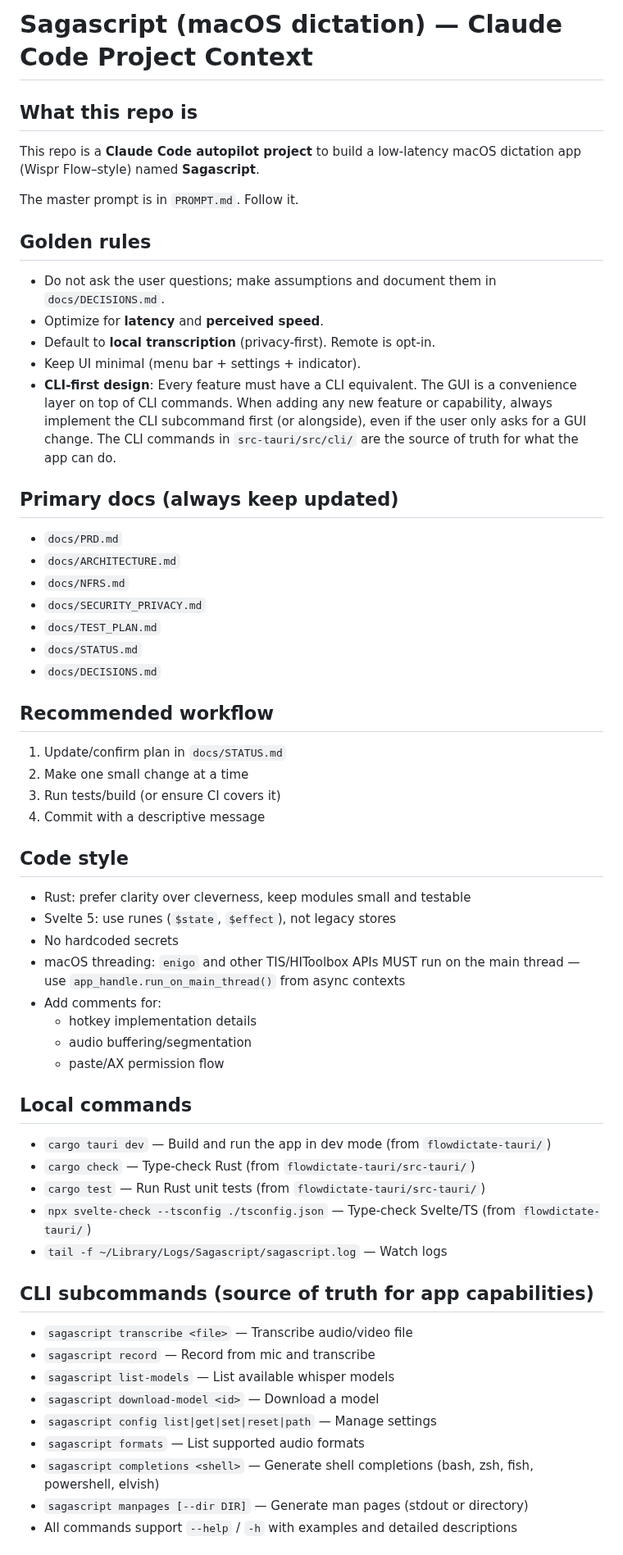
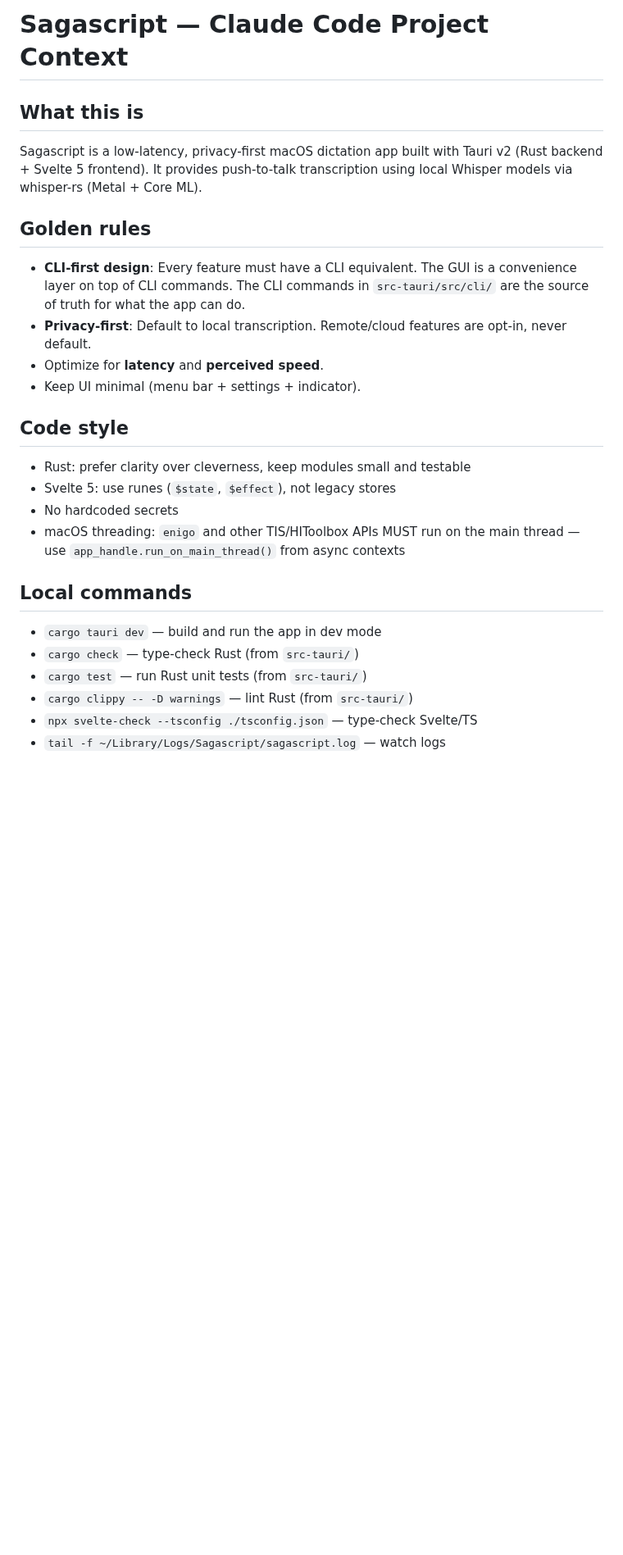
Before and after one commit to Magnus-Gille/sagascript, a Markdown page: CLAUDE.md, the part around one of its changes. Shown at 82% size. GitHub-like rendering; blank space fills up the shorter version.

```diff
--- a/CLAUDE.md
+++ b/CLAUDE.md
@@ -1,57 +1,29 @@
-# Sagascript (macOS dictation) — Claude Code Project Context
+# Sagascript — Claude Code Project Context
 
-## What this repo is
-This repo is a **Claude Code autopilot project** to build a low-latency macOS dictation app (Wispr Flow–style) named **Sagascript**.
+## What this is
 
-The master prompt is in `PROMPT.md`. Follow it.
+Sagascript is a low-latency, privacy-first macOS dictation app built with Tauri v2 (Rust backend + Svelte 5 frontend). It provides push-to-talk transcription using local Whisper models via whisper-rs (Metal + Core ML).
 
 ## Golden rules
-- Do not ask the user questions; make assumptions and document them in `docs/DECISIONS.md`.
+
+- **CLI-first design**: Every feature must have a CLI equivalent. The GUI is a convenience layer on top of CLI commands. The CLI commands in `src-tauri/src/cli/` are the source of truth for what the app can do.
+- **Privacy-first**: Default to local transcription. Remote/cloud features are opt-in, never default.
 - Optimize for **latency** and **perceived speed**.
-- Default to **local transcription** (privacy-first). Remote is opt-in.
 - Keep UI minimal (menu bar + settings + indicator).
-- **CLI-first design**: Every feature must have a CLI equivalent. The GUI is a convenience layer on top of CLI commands. When adding any new feature or capability, always implement the CLI subcommand first (or alongside), even if the user only asks for a GUI change. The CLI commands in `src-tauri/src/cli/` are the source of truth for what the app can do.
-
-## Primary docs (always keep updated)
-- `docs/PRD.md`
-- `docs/ARCHITECTURE.md`
-- `docs/NFRS.md`
-- `docs/SECURITY_PRIVACY.md`
-- `docs/TEST_PLAN.md`
-- `docs/STATUS.md`
-- `docs/DECISIONS.md`
-
-## Recommended workflow
-1) Update/confirm plan in `docs/STATUS.md`
-2) Make one small change at a time
-3) Run tests/build (or ensure CI covers it)
-4) Commit with a descriptive message
 
 ## Code style
+
 - Rust: prefer clarity over cleverness, keep modules small and testable
 - Svelte 5: use runes (`$state`, `$effect`), not legacy stores
 - No hardcoded secrets
 - macOS threading: `enigo` and other TIS/HIToolbox APIs MUST run on the main thread — use `app_handle.run_on_main_thread()` from async contexts
-- Add comments for:
-  - hotkey implementation details
-  - audio buffering/segmentation
-  - paste/AX permission flow
 
 ## Local commands
-- `cargo tauri dev` — Build and run the app in dev mode (from `flowdictate-tauri/`)
-- `cargo check` — Type-check Rust (from `flowdictate-tauri/src-tauri/`)
-- `cargo test` — Run Rust unit tests (from `flowdictate-tauri/src-tauri/`)
-- `npx svelte-check --tsconfig ./tsconfig.json` — Type-check Svelte/TS (from `flowdictate-tauri/`)
-- `tail -f ~/Library/Logs/Sagascript/sagascript.log` — Watch logs
 
-## CLI subcommands (source of truth for app capabilities)
-- `sagascript transcribe <file>` — Transcribe audio/video file
-- `sagascript record` — Record from mic and transcribe
-- `sagascript list-models` — List available whisper models
-- `sagascript download-model <id>` — Download a model
-- `sagascript config list|get|set|reset|path` — Manage settings
-- `sagascript formats` — List supported audio formats
-- `sagascript completions <shell>` — Generate shell completions (bash, zsh, fish, powershell, elvish)
-- `sagascript manpages [--dir DIR]` — Generate man pages (stdout or directory)
-- All commands support `--help` / `-h` with examples and detailed descriptions
+- `cargo tauri dev` — build and run the app in dev mode
+- `cargo check` — type-check Rust (from `src-tauri/`)
+- `cargo test` — run Rust unit tests (from `src-tauri/`)
+- `cargo clippy -- -D warnings` — lint Rust (from `src-tauri/`)
+- `npx svelte-check --tsconfig ./tsconfig.json` — type-check Svelte/TS
+- `tail -f ~/Library/Logs/Sagascript/sagascript.log` — watch logs
 
```
Also changed, not shown: other parts of CLAUDE.md (+23 -35 lines), .github/ISSUE_TEMPLATE/bug_report.md (added, +27 -0 lines), .github/ISSUE_TEMPLATE/feature_request.md (added, +16 -0 lines), .github/PULL_REQUEST_TEMPLATE.md (added, +14 -0 lines), CONTRIBUTING.md (added, +92 -0 lines), README.md (+67 -60 lines), sagascript-screenshot.png (added), 3 other files.
